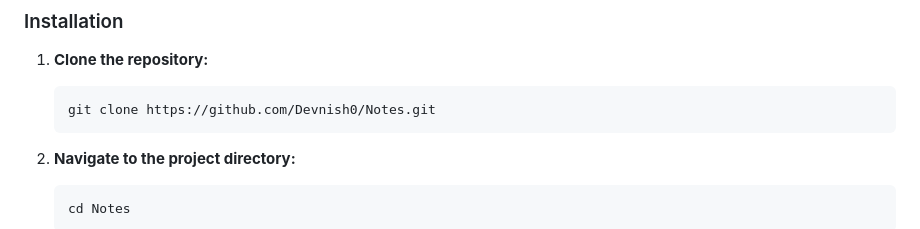
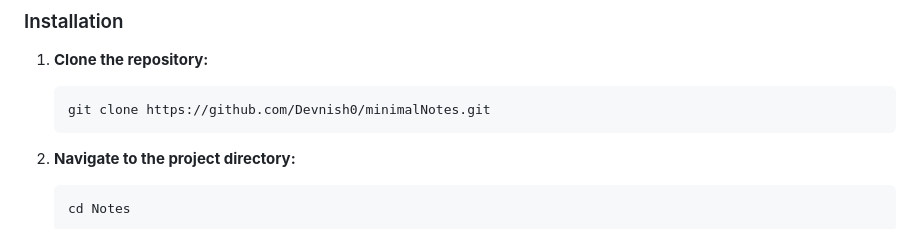
Before and after one commit to Devnish0/minimalNotes, a Markdown page: README.md, the part around one of its changes. Rendered like a GitHub page.

Commit message:
Fix demo link and repository clone URL
Updated demo link and repository clone URL in README.

````diff
--- a/README.md
+++ b/README.md
@@ -79,7 +79,7 @@ Notes/
 1. **Clone the repository:**
 
    ```bash
-   git clone https://github.com/Devnish0/Notes.git
+   git clone https://github.com/Devnish0/minimalNotes.git
    ```
 
 2. **Navigate to the project directory:**
````
Also changed, not shown: other parts of README.md (+1 -1 lines).
